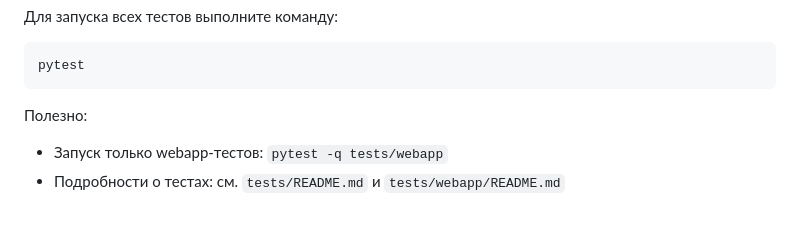
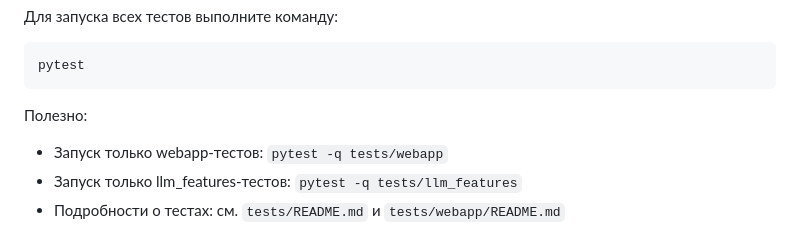
Before and after one commit to Maskedxxx/refactor_gpt_4_mini_hackaton_final, a Markdown page: README.md, the part around the change. Drawn GitHub-style.

Commit message:
docs: mention new llm_features tests in changelog and testing guides

```diff
--- a/README.md
+++ b/README.md
@@ -231,6 +231,7 @@ pytest
 Полезно:
 
 - Запуск только webapp‑тестов: `pytest -q tests/webapp`
+- Запуск только llm_features‑тестов: `pytest -q tests/llm_features`
 - Подробности о тестах: см. `tests/README.md` и `tests/webapp/README.md`
 
 Примечание про TTL: одноразовый `state` в OAuth‑флоу имеет ограниченный TTL (время жизни), по умолчанию 600 секунд. По истечении времени `state` считается недействительным и будет отклонён (см. `src/webapp/storage.py`).
```
Also changed, not shown: docs/architecture/changelog.md (+8 -0 lines), 1 other file.
